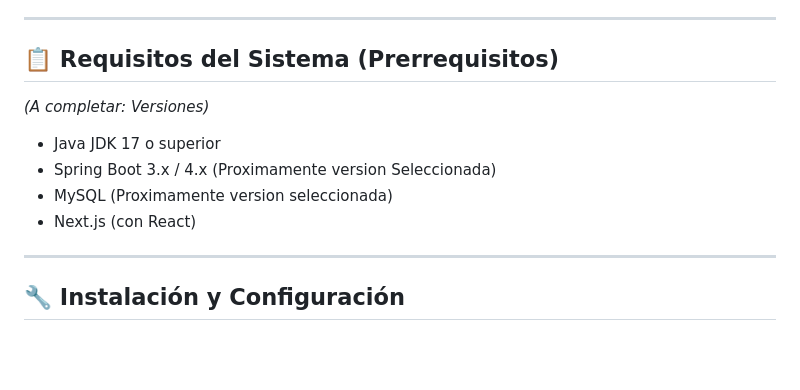
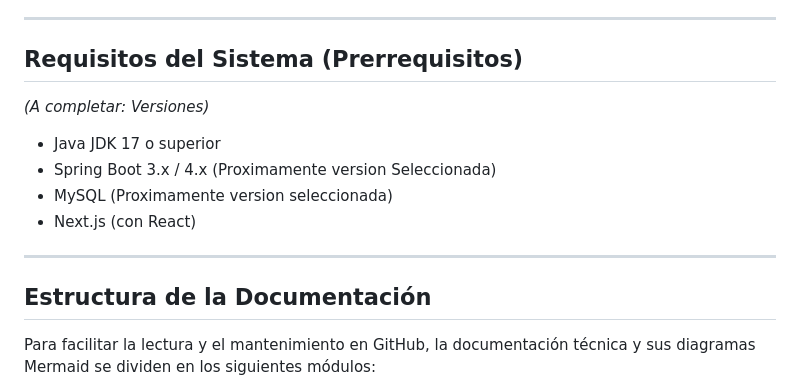
Before and after one commit to dev-gastong/Enexia, a Markdown page: README.md, the part around one of its changes. Rendered like a GitHub page; blank space fills up the shorter version.

```diff
--- a/README.md
+++ b/README.md
@@ -32,7 +32,7 @@ La plataforma está diseñada bajo un enfoque de **MVP (Producto Mínimo Viable)
 
 ---
 
-## 📋 Requisitos del Sistema (Prerrequisitos)
+## Requisitos del Sistema (Prerrequisitos)
 
 *(A completar: *Versiones*)*
 *   Java JDK 17 o superior
@@ -42,5 +42,6 @@ La plataforma está diseñada bajo un enfoque de **MVP (Producto Mínimo Viable)
 
 ---
 
-## 🔧 Instalación y Configuración
+## Estructura de la Documentación
+Para facilitar la lectura y el mantenimiento en GitHub, la documentación técnica y sus diagramas Mermaid se dividen en los siguientes módulos:
 
```
Also changed, not shown: other parts of README.md (+19 -8 lines).
